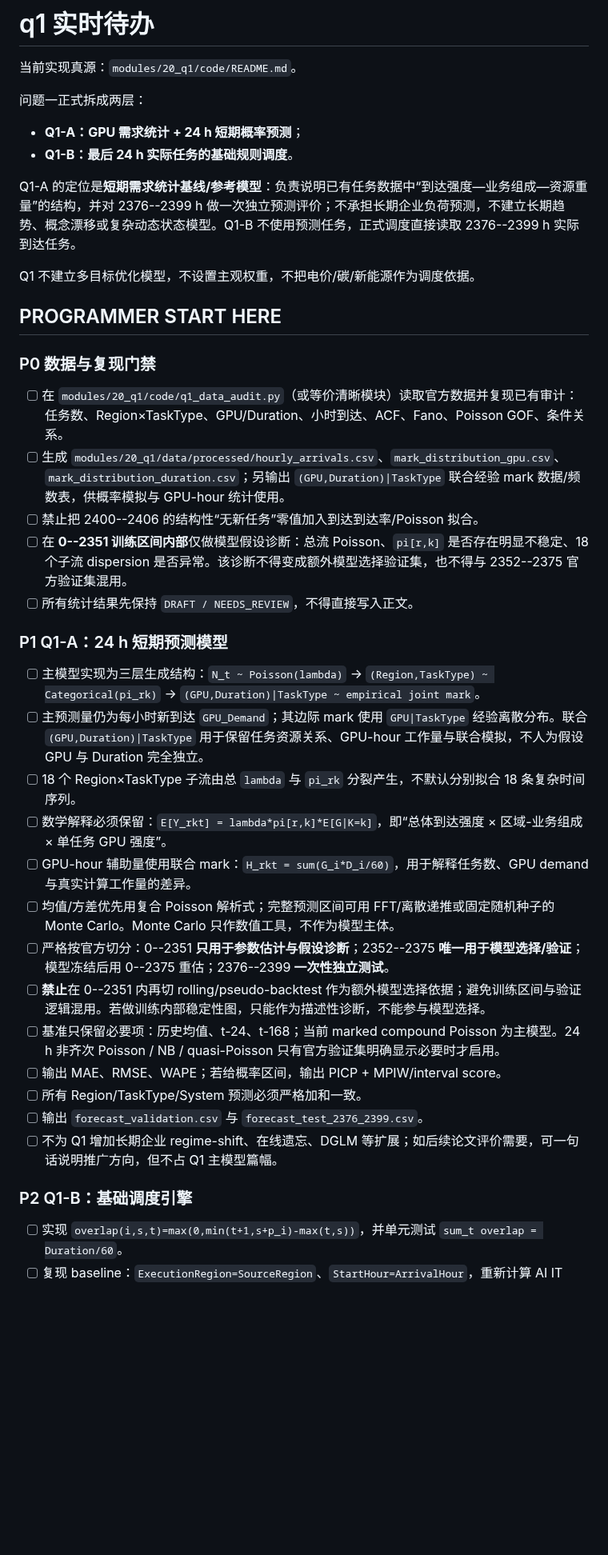
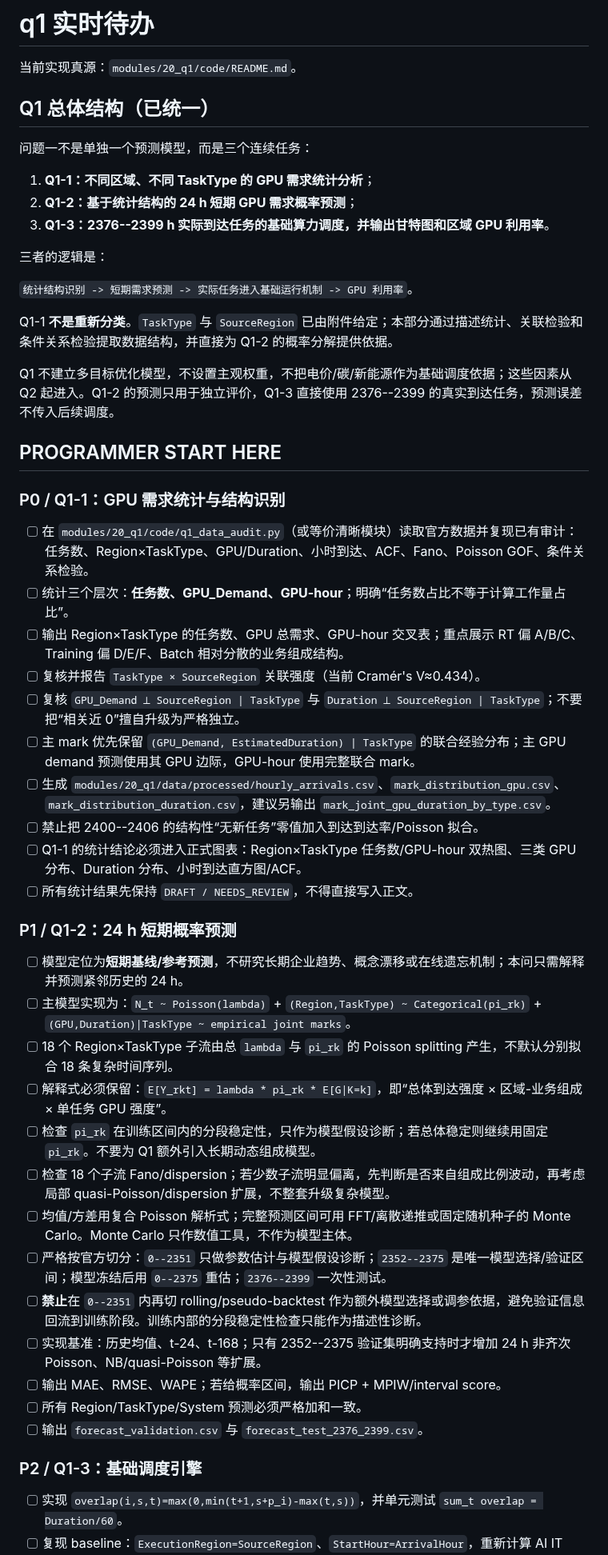
Before and after one commit to Solstica/Scrimmage6, a Markdown page: work/tasks/q1.md, the part around one of its changes. Shown at 80% size. Rendered like a GitHub page; blank space fills up the shorter version.

```diff
--- a/work/tasks/q1.md
+++ b/work/tasks/q1.md
@@ -2,39 +2,51 @@
 
 当前实现真源：`modules/20_q1/code/README.md`。
 
-问题一正式拆成两层：
+## Q1 总体结构（已统一）
 
-- **Q1-A：GPU 需求统计 + 24 h 短期概率预测**；
-- **Q1-B：最后 24 h 实际任务的基础规则调度**。
+问题一不是单独一个预测模型，而是三个连续任务：
 
-Q1-A 的定位是**短期需求统计基线/参考模型**：负责说明已有任务数据中“到达强度—业务组成—资源重量”的结构，并对 2376--2399 h 做一次独立预测评价；不承担长期企业负荷预测，不建立长期趋势、概念漂移或复杂动态状态模型。Q1-B 不使用预测任务，正式调度直接读取 2376--2399 h 实际到达任务。
+1. **Q1-1：不同区域、不同 TaskType 的 GPU 需求统计分析**；
+2. **Q1-2：基于统计结构的 24 h 短期 GPU 需求概率预测**；
+3. **Q1-3：2376--2399 h 实际到达任务的基础算力调度，并输出甘特图和区域 GPU 利用率**。
 
-Q1 不建立多目标优化模型，不设置主观权重，不把电价/碳/新能源作为调度依据。
+三者的逻辑是：
+
+`统计结构识别 -> 短期需求预测 -> 实际任务进入基础运行机制 -> GPU 利用率`。
+
+Q1-1 **不是重新分类**。`TaskType` 与 `SourceRegion` 已由附件给定；本部分通过描述统计、关联检验和条件关系检验提取数据结构，并直接为 Q1-2 的概率分解提供依据。
+
+Q1 不建立多目标优化模型，不设置主观权重，不把电价/碳/新能源作为基础调度依据；这些因素从 Q2 起进入。Q1-2 的预测只用于独立评价，Q1-3 直接使用 2376--2399 的真实到达任务，预测误差不传入后续调度。
 
 ## PROGRAMMER START HERE
 
-### P0 数据与复现门禁
-- [ ] 在 `modules/20_q1/code/q1_data_audit.py`（或等价清晰模块）读取官方数据并复现已有审计：任务数、Region×TaskType、GPU/Duration、小时到达、ACF、Fano、Poisson GOF、条件关系。
-- [ ] 生成 `modules/20_q1/data/processed/hourly_arrivals.csv`、`mark_distribution_gpu.csv`、`mark_distribution_duration.csv`；另输出 `(GPU,Duration)|TaskType` 联合经验 mark 数据/频数表，供概率模拟与 GPU-hour 统计使用。
+### P0 / Q1-1：GPU 需求统计与结构识别
+- [ ] 在 `modules/20_q1/code/q1_data_audit.py`（或等价清晰模块）读取官方数据并复现已有审计：任务数、Region×TaskType、GPU/Duration、小时到达、ACF、Fano、Poisson GOF、条件关系检验。
+- [ ] 统计三个层次：**任务数、GPU_Demand、GPU-hour**；明确“任务数占比不等于计算工作量占比”。
+- [ ] 输出 Region×TaskType 的任务数、GPU 总需求、GPU-hour 交叉表；重点展示 RT 偏 A/B/C、Training 偏 D/E/F、Batch 相对分散的业务组成结构。
+- [ ] 复核并报告 `TaskType × SourceRegion` 关联强度（当前 Cramér's V≈0.434）。
+- [ ] 复核 `GPU_Demand ⟂ SourceRegion | TaskType` 与 `Duration ⟂ SourceRegion | TaskType`；不要把“相关近 0”擅自升级为严格独立。
+- [ ] 主 mark 优先保留 `(GPU_Demand, EstimatedDuration) | TaskType` 的联合经验分布；主 GPU demand 预测使用其 GPU 边际，GPU-hour 使用完整联合 mark。
+- [ ] 生成 `modules/20_q1/data/processed/hourly_arrivals.csv`、`mark_distribution_gpu.csv`、`mark_distribution_duration.csv`，建议另输出 `mark_joint_gpu_duration_by_type.csv`。
 - [ ] 禁止把 2400--2406 的结构性“无新任务”零值加入到达到达率/Poisson 拟合。
-- [ ] 在 **0--2351 训练区间内部**仅做模型假设诊断：总流 Poisson、`pi[r,k]` 是否存在明显不稳定、18 个子流 dispersion 是否异常。该诊断不得变成额外模型选择验证集，也不得与 2352--2375 官方验证集混用。
+- [ ] Q1-1 的统计结论必须进入正式图表：Region×TaskType 任务数/GPU-hour 双热图、三类 GPU 分布、Duration 分布、小时到达直方图/ACF。
 - [ ] 所有统计结果先保持 `DRAFT / NEEDS_REVIEW`，不得直接写入正文。
 
-### P1 Q1-A：24 h 短期预测模型
-- [ ] 主模型实现为三层生成结构：`N_t ~ Poisson(lambda)` → `(Region,TaskType) ~ Categorical(pi_rk)` → `(GPU,Duration)|TaskType ~ empirical joint mark`。
-- [ ] 主预测量仍为每小时新到达 `GPU_Demand`；其边际 mark 使用 `GPU|TaskType` 经验离散分布。联合 `(GPU,Duration)|TaskType` 用于保留任务资源关系、GPU-hour 工作量与联合模拟，不人为假设 GPU 与 Duration 完全独立。
-- [ ] 18 个 Region×TaskType 子流由总 `lambda` 与 `pi_rk` 分裂产生，不默认分别拟合 18 条复杂时间序列。
-- [ ] 数学解释必须保留：`E[Y_rkt] = lambda*pi[r,k]*E[G|K=k]`，即“总体到达强度 × 区域-业务组成 × 单任务 GPU 强度”。
-- [ ] GPU-hour 辅助量使用联合 mark：`H_rkt = sum(G_i*D_i/60)`，用于解释任务数、GPU demand 与真实计算工作量的差异。
-- [ ] 均值/方差优先用复合 Poisson 解析式；完整预测区间可用 FFT/离散递推或固定随机种子的 Monte Carlo。Monte Carlo 只作数值工具，不作为模型主体。
-- [ ] 严格按官方切分：0--2351 **只用于参数估计与假设诊断**；2352--2375 **唯一用于模型选择/验证**；模型冻结后用 0--2375 重估；2376--2399 **一次性独立测试**。
-- [ ] **禁止**在 0--2351 内再切 rolling/pseudo-backtest 作为额外模型选择依据；避免训练区间与验证逻辑混用。若做训练内部稳定性图，只能作为描述性诊断，不能参与模型选择。
-- [ ] 基准只保留必要项：历史均值、t-24、t-168；当前 marked compound Poisson 为主模型。24 h 非齐次 Poisson / NB / quasi-Poisson 只有官方验证集明确显示必要时才启用。
+### P1 / Q1-2：24 h 短期概率预测
+- [ ] 模型定位为**短期基线/参考预测**，不研究长期企业趋势、概念漂移或在线遗忘机制；本问只需解释并预测紧邻历史的 24 h。
+- [ ] 主模型实现为：`N_t ~ Poisson(lambda)` + `(Region,TaskType) ~ Categorical(pi_rk)` + `(GPU,Duration)|TaskType ~ empirical joint marks`。
+- [ ] 18 个 Region×TaskType 子流由总 `lambda` 与 `pi_rk` 的 Poisson splitting 产生，不默认分别拟合 18 条复杂时间序列。
+- [ ] 解释式必须保留：`E[Y_rkt] = lambda * pi_rk * E[G|K=k]`，即“总体到达强度 × 区域-业务组成 × 单任务 GPU 强度”。
+- [ ] 检查 `pi_rk` 在训练区间内的分段稳定性，只作为模型假设诊断；若总体稳定则继续用固定 `pi_rk`。不要为 Q1 额外引入长期动态组成模型。
+- [ ] 检查 18 个子流 Fano/dispersion；若少数子流明显偏离，先判断是否来自组成比例波动，再考虑局部 quasi-Poisson/dispersion 扩展，不整套升级复杂模型。
+- [ ] 均值/方差用复合 Poisson 解析式；完整预测区间可用 FFT/离散递推或固定随机种子的 Monte Carlo。Monte Carlo 只作数值工具，不作为模型主体。
+- [ ] 严格按官方切分：`0--2351` 只做参数估计与模型假设诊断；`2352--2375` 是唯一模型选择/验证区间；模型冻结后用 `0--2375` 重估；`2376--2399` 一次性测试。
+- [ ] **禁止**在 `0--2351` 内再切 rolling/pseudo-backtest 作为额外模型选择或调参依据，避免验证信息回流到训练阶段。训练内部的分段稳定性检查只能作为描述性诊断。
+- [ ] 实现基准：历史均值、t-24、t-168；只有 2352--2375 验证集明确支持时才增加 24 h 非齐次 Poisson、NB/quasi-Poisson 等扩展。
 - [ ] 输出 MAE、RMSE、WAPE；若给概率区间，输出 PICP + MPIW/interval score。
 - [ ] 所有 Region/TaskType/System 预测必须严格加和一致。
 - [ ] 输出 `forecast_validation.csv` 与 `forecast_test_2376_2399.csv`。
-- [ ] 不为 Q1 增加长期企业 regime-shift、在线遗忘、DGLM 等扩展；如后续论文评价需要，可一句话说明推广方向，但不占 Q1 主模型篇幅。
 
-### P2 Q1-B：基础调度引擎
+### P2 / Q1-3：基础调度引擎
 - [ ] 实现 `overlap(i,s,t)=max(0,min(t+1,s+p_i)-max(t,s))`，并单元测试 `sum_t overlap = Duration/60`。
 - [ ] 复现 baseline：`ExecutionRegion=SourceRegion`、`StartHour=ArrivalHour`，重新计算 AI IT load；应在浮点误差范围复现附件 `Baseline_AI_IT_Load_MW`。
```
Also changed, not shown: other parts of work/tasks/q1.md (+18 -18 lines).
